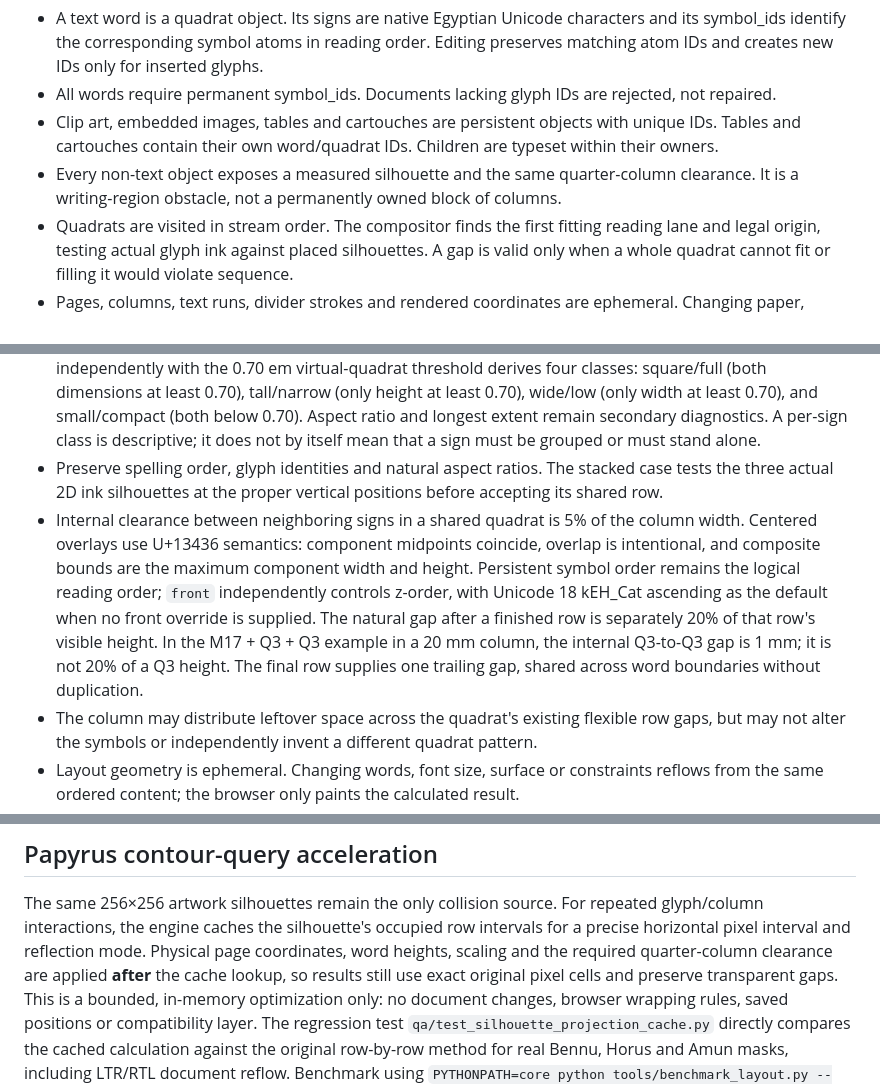
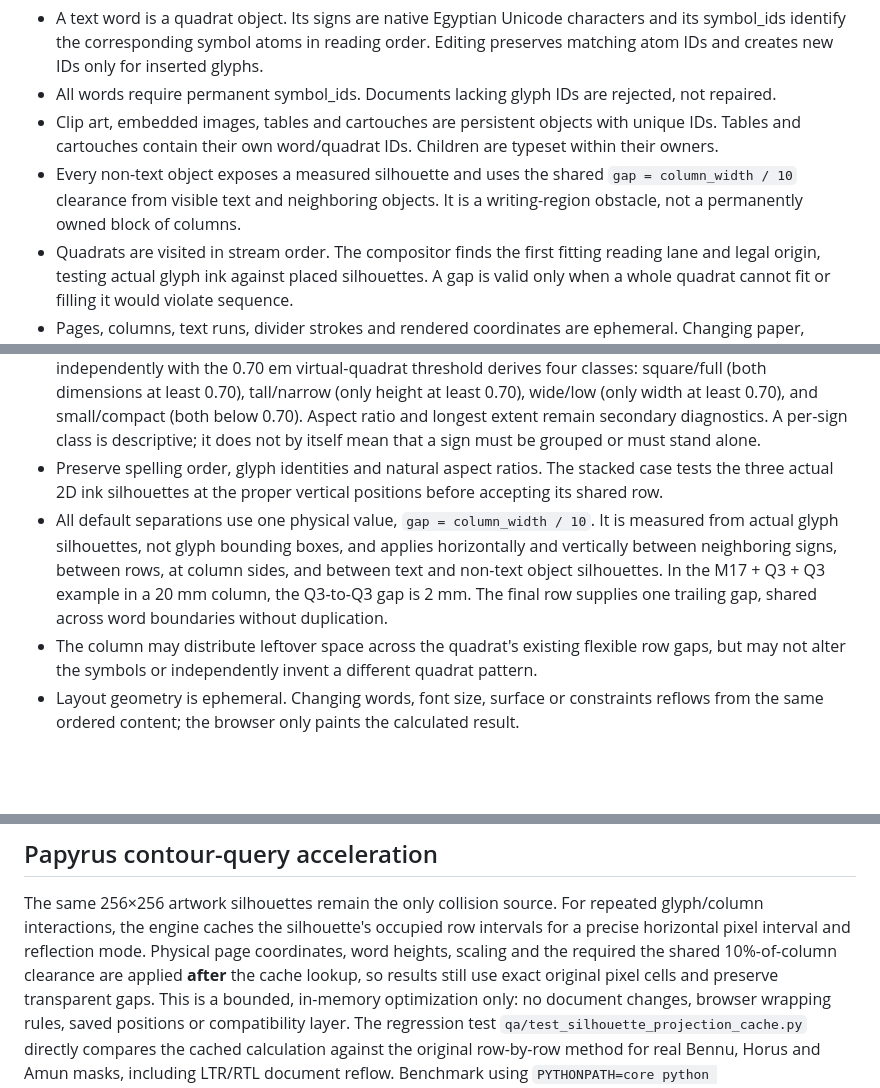
Before and after one commit to sydgouda2022/mdwnfr, a Markdown page: docs/LAYOUT_ENGINE.md, 3 parts joined by grey strips. Rendered like a GitHub page; blank space fills up the shorter version.

Commit message:
Document shared column-derived gap

```diff
--- a/docs/LAYOUT_ENGINE.md
+++ b/docs/LAYOUT_ENGINE.md
@@ -5,7 +5,7 @@ The document is an ordered array of persistent objects. Every object has an ID,
 - A text word is a quadrat object. Its signs are native Egyptian Unicode characters and its symbol_ids identify the corresponding symbol atoms in reading order. Editing preserves matching atom IDs and creates new IDs only for inserted glyphs.
 - All words require permanent symbol_ids. Documents lacking glyph IDs are rejected, not repaired.
 - Clip art, embedded images, tables and cartouches are persistent objects with unique IDs. Tables and cartouches contain their own word/quadrat IDs. Children are typeset within their owners.
-- Every non-text object exposes a measured silhouette and the same quarter-column clearance. It is a writing-region obstacle, not a permanently owned block of columns.
+- Every non-text object exposes a measured silhouette and uses the shared `gap = column_width / 10` clearance from visible text and neighboring objects. It is a writing-region obstacle, not a permanently owned block of columns.
 - Quadrats are visited in stream order. The compositor finds the first fitting reading lane and legal origin, testing actual glyph ink against placed silhouettes. A gap is valid only when a whole quadrat cannot fit or filling it would violate sequence.
 - Pages, columns, text runs, divider strokes and rendered coordinates are ephemeral. Changing paper, margins or preceding/following objects recomposes geometry from the same persistent IDs and order.
 - Output includes per-symbol IDs on quadrat glyphs, so the UI mirrors Python geometry without inventing its own object identities.
@@ -26,7 +26,7 @@ Use `PYTHONPATH=core python tools/benchmark_layout.py --words 2000 --artworks 8`
 - The current automatic subset is deliberately bounded: a sign on its own row; two consecutive signs sharing a horizontal row when at least one is small/compact or both are tall/narrow, subject to actual ink geometry; two wide/low and/or small/compact signs tabulated vertically, subject to fit; three or four compact signs in a 2×2 arrangement; and a tall host beside two small or wide companions stacked vertically. The compositor selects among these candidates deterministically. Centered tall-narrow + low-broad superimposition is a separate explicit word-level overlay relation, never inferred automatically from shape classes. This is an implementation subset, not a claim to cover every historically attested tabulation pattern. The exact supported cases and historical limits are recorded in docs/QUADRAT_HISTORICAL_EVIDENCE.md.
 - The two primary measured metrics are visible-ink width and height in font-em units. Comparing each independently with the 0.70 em virtual-quadrat threshold derives four classes: square/full (both dimensions at least 0.70), tall/narrow (only height at least 0.70), wide/low (only width at least 0.70), and small/compact (both below 0.70). Aspect ratio and longest extent remain secondary diagnostics. A per-sign class is descriptive; it does not by itself mean that a sign must be grouped or must stand alone.
 - Preserve spelling order, glyph identities and natural aspect ratios. The stacked case tests the three actual 2D ink silhouettes at the proper vertical positions before accepting its shared row.
-- Internal clearance between neighboring signs in a shared quadrat is 5% of the column width. Centered overlays use U+13436 semantics: component midpoints coincide, overlap is intentional, and composite bounds are the maximum component width and height. Persistent symbol order remains the logical reading order; `front` independently controls z-order, with Unicode 18 kEH_Cat ascending as the default when no front override is supplied. The natural gap after a finished row is separately 20% of that row's visible height. In the M17 + Q3 + Q3 example in a 20 mm column, the internal Q3-to-Q3 gap is 1 mm; it is not 20% of a Q3 height. The final row supplies one trailing gap, shared across word boundaries without duplication.
+- All default separations use one physical value, `gap = column_width / 10`. It is measured from actual glyph silhouettes, not glyph bounding boxes, and applies horizontally and vertically between neighboring signs, between rows, at column sides, and between text and non-text object silhouettes. In the M17 + Q3 + Q3 example in a 20 mm column, the Q3-to-Q3 gap is 2 mm. The final row supplies one trailing gap, shared across word boundaries without duplication.
 - The column may distribute leftover space across the quadrat's existing flexible row gaps, but may not alter the symbols or independently invent a different quadrat pattern.
 - Layout geometry is ephemeral. Changing words, font size, surface or constraints reflows from the same ordered content; the browser only paints the calculated result.
 - Historical references also document insertion, broader stacking, connecting, combining and kerning. These are not yet implemented as automatic composition rules. Add them only after a separate review of attested examples and explicit per-sign geometry/placement constraints.
@@ -82,7 +82,7 @@ The same 256×256 artwork silhouettes remain the only collision source.
 For repeated glyph/column interactions, the engine caches the silhouette's
 occupied row intervals for a precise horizontal pixel interval and reflection
 mode. Physical page coordinates, word heights, scaling and the required
-quarter-column clearance are applied **after** the cache lookup, so results
+the shared 10%-of-column clearance are applied **after** the cache lookup, so results
 still use exact original pixel cells and preserve transparent gaps.
 This is a bounded, in-memory optimization only: no document changes,
 browser wrapping rules, saved positions or compatibility layer.
```
